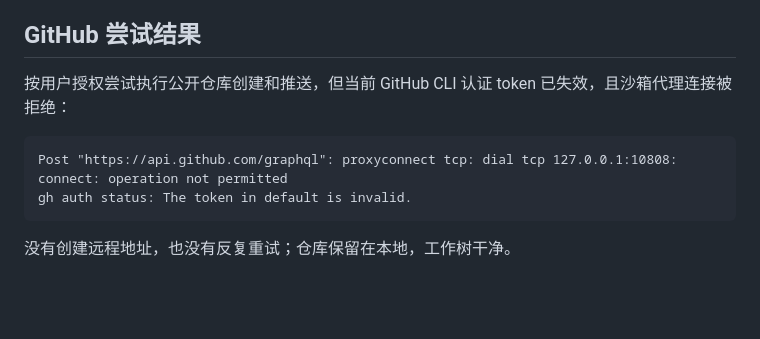
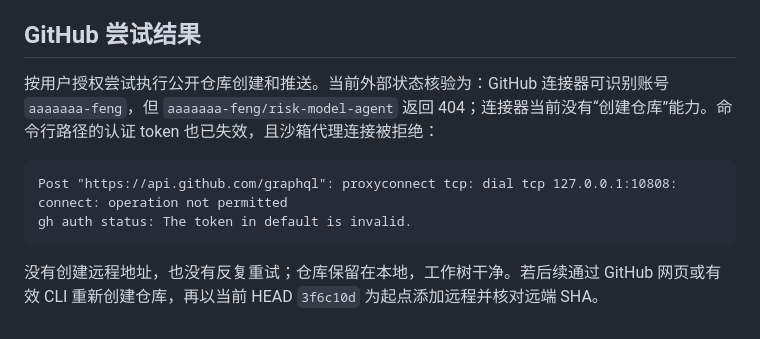
Before and after one commit to aaaaaaa-feng/risk-model-agent, a Markdown page: AUDIT_REPORT.md, the part around the change. GitHub-like rendering; blank space fills up the shorter version.

Commit message:
docs: record github connector verification

````diff
--- a/AUDIT_REPORT.md
+++ b/AUDIT_REPORT.md
@@ -63,11 +63,11 @@
 
 ## GitHub 尝试结果
 
-按用户授权尝试执行公开仓库创建和推送，但当前 GitHub CLI 认证 token 已失效，且沙箱代理连接被拒绝：
+按用户授权尝试执行公开仓库创建和推送。当前外部状态核验为：GitHub 连接器可识别账号 `aaaaaaa-feng`，但 `aaaaaaa-feng/risk-model-agent` 返回 404；连接器当前没有“创建仓库”能力。命令行路径的认证 token 也已失效，且沙箱代理连接被拒绝：
 
 ```text
 Post "https://api.github.com/graphql": proxyconnect tcp: dial tcp 127.0.0.1:10808: connect: operation not permitted
 gh auth status: The token in default is invalid.
 ```
 
-没有创建远程地址，也没有反复重试；仓库保留在本地，工作树干净。
+没有创建远程地址，也没有反复重试；仓库保留在本地，工作树干净。若后续通过 GitHub 网页或有效 CLI 重新创建仓库，再以当前 HEAD `3f6c10d` 为起点添加远程并核对远端 SHA。
````
